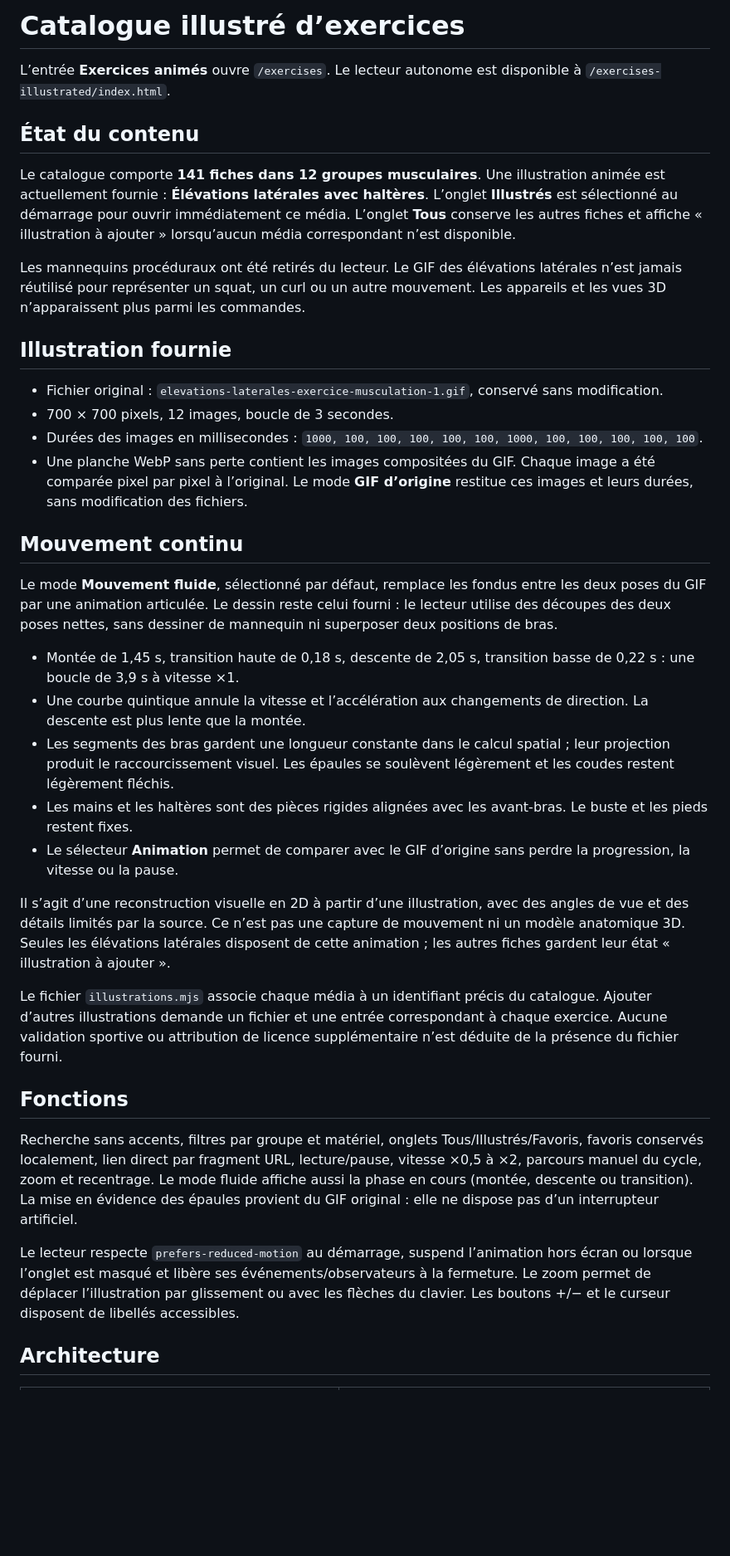
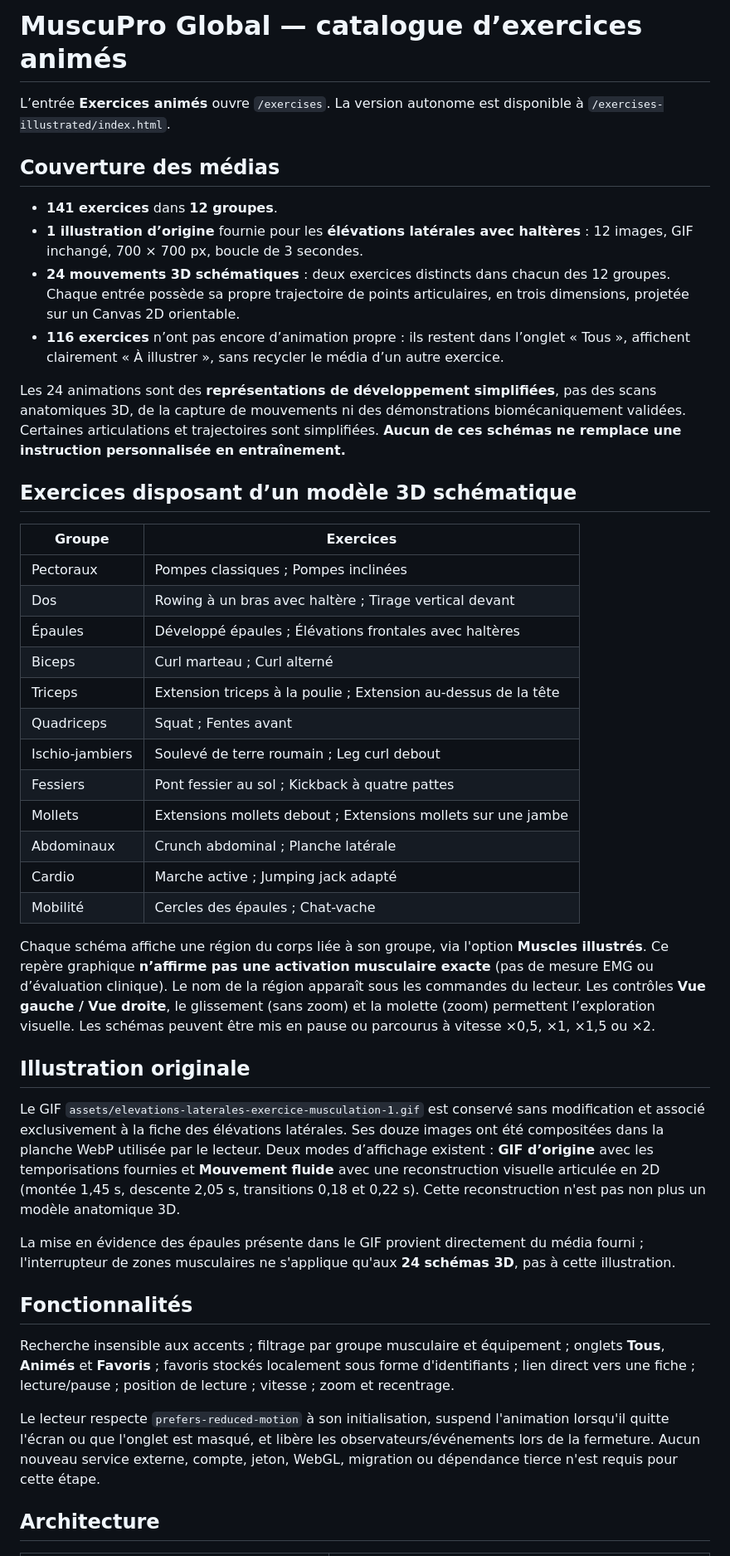
Before and after one commit to goriental10/Muscupro, a Markdown page: docs/EXERCICES_ANIMES.md, the part around one of its changes. Shown at 83% size. Drawn GitHub-style; blank space fills up the shorter version.

Commit message:
Document 25 available animations and limitations of schematic anatomy overlays

```diff
--- a/docs/EXERCICES_ANIMES.md
+++ b/docs/EXERCICES_ANIMES.md
@@ -1,39 +1,46 @@
-# Catalogue illustré d’exercices
+# MuscuPro Global — catalogue d’exercices animés
 
-L’entrée **Exercices animés** ouvre `/exercises`. Le lecteur autonome est disponible à `/exercises-illustrated/index.html`.
+L’entrée **Exercices animés** ouvre `/exercises`. La version autonome est disponible à `/exercises-illustrated/index.html`.
 
-## État du contenu
+## Couverture des médias
 
-Le catalogue comporte **141 fiches dans 12 groupes musculaires**. Une illustration animée est actuellement fournie : **Élévations latérales avec haltères**. L’onglet **Illustrés** est sélectionné au démarrage pour ouvrir immédiatement ce média. L’onglet **Tous** conserve les autres fiches et affiche « illustration à ajouter » lorsqu’aucun média correspondant n’est disponible.
+- **141 exercices** dans **12 groupes**.
+- **1 illustration d’origine** fournie pour les **élévations latérales avec haltères** : 12 images, GIF inchangé, 700 × 700 px, boucle de 3 secondes.
+- **24 mouvements 3D schématiques** : deux exercices distincts dans chacun des 12 groupes. Chaque entrée possède sa propre trajectoire de points articulaires, en trois dimensions, projetée sur un Canvas 2D orientable.
+- **116 exercices** n’ont pas encore d’animation propre : ils restent dans l’onglet « Tous », affichent clairement « À illustrer », sans recycler le média d’un autre exercice.
 
-Les mannequins procéduraux ont été retirés du lecteur. Le GIF des élévations latérales n’est jamais réutilisé pour représenter un squat, un curl ou un autre mouvement. Les appareils et les vues 3D n’apparaissent plus parmi les commandes.
+Les 24 animations sont des **représentations de développement simplifiées**, pas des scans anatomiques 3D, de la capture de mouvements ni des démonstrations biomécaniquement validées. Certaines articulations et trajectoires sont simplifiées. **Aucun de ces schémas ne remplace une instruction personnalisée en entraînement.**
 
-## Illustration fournie
+## Exercices disposant d’un modèle 3D schématique
 
-- Fichier original : `elevations-laterales-exercice-musculation-1.gif`, conservé sans modification.
-- 700 × 700 pixels, 12 images, boucle de 3 secondes.
-- Durées des images en millisecondes : `1000, 100, 100, 100, 100, 100, 1000, 100, 100, 100, 100, 100`.
-- Une planche WebP sans perte contient les images compositées du GIF. Chaque image a été comparée pixel par pixel à l’original. Le mode **GIF d’origine** restitue ces images et leurs durées, sans modification des fichiers.
+| Groupe | Exercices |
+| --- | --- |
+| Pectoraux | Pompes classiques ; Pompes inclinées |
+| Dos | Rowing à un bras avec haltère ; Tirage vertical devant |
+| Épaules | Développé épaules ; Élévations frontales avec haltères |
+| Biceps | Curl marteau ; Curl alterné |
+| Triceps | Extension triceps à la poulie ; Extension au-dessus de la tête |
+| Quadriceps | Squat ; Fentes avant |
+| Ischio-jambiers | Soulevé de terre roumain ; Leg curl debout |
+| Fessiers | Pont fessier au sol ; Kickback à quatre pattes |
+| Mollets | Extensions mollets debout ; Extensions mollets sur une jambe |
+| Abdominaux | Crunch abdominal ; Planche latérale |
+| Cardio | Marche active ; Jumping jack adapté |
+| Mobilité | Cercles des épaules ; Chat-vache |
 
-## Mouvement continu
+Chaque schéma affiche une région du corps liée à son groupe, via l'option **Muscles illustrés**. Ce repère graphique **n’affirme pas une activation musculaire exacte** (pas de mesure EMG ou d’évaluation clinique). Le nom de la région apparaît sous les commandes du lecteur. Les contrôles **Vue gauche / Vue droite**, le glissement (sans zoom) et la molette (zoom) permettent l’exploration visuelle. Les schémas peuvent être mis en pause ou parcourus à vitesse ×0,5, ×1, ×1,5 ou ×2.
 
-Le mode **Mouvement fluide**, sélectionné par défaut, remplace les fondus entre les deux poses du GIF par une animation articulée. Le dessin reste celui fourni : le lecteur utilise des découpes des deux poses nettes, sans dessiner de mannequin ni superposer deux positions de bras.
+## Illustration originale
 
-- Montée de 1,45 s, transition haute de 0,18 s, descente de 2,05 s, transition basse de 0,22 s : une boucle de 3,9 s à vitesse ×1.
-- Une courbe quintique annule la vitesse et l’accélération aux changements de direction. La descente est plus lente que la montée.
-- Les segments des bras gardent une longueur constante dans le calcul spatial ; leur projection produit le raccourcissement visuel. Les épaules se soulèvent légèrement et les coudes restent légèrement fléchis.
-- Les mains et les haltères sont des pièces rigides alignées avec les avant-bras. Le buste et les pieds restent fixes.
-- Le sélecteur **Animation** permet de comparer avec le GIF d’origine sans perdre la progression, la vitesse ou la pause.
+Le GIF `assets/elevations-laterales-exercice-musculation-1.gif` est conservé sans modification et associé exclusivement à la fiche des élévations latérales. Ses douze images ont été compositées dans la planche WebP utilisée par le lecteur. Deux modes d’affichage existent : **GIF d’origine** avec les temporisations fournies et **Mouvement fluide** avec une reconstruction visuelle articulée en 2D (montée 1,45 s, descente 2,05 s, transitions 0,18 et 0,22 s). Cette reconstruction n'est pas non plus un modèle anatomique 3D.
 
-Il s’agit d’une reconstruction visuelle en 2D à partir d’une illustration, avec des angles de vue et des détails limités par la source. Ce n’est pas une capture de mouvement ni un modèle anatomique 3D. Seules les élévations latérales disposent de cette animation ; les autres fiches gardent leur état « illustration à ajouter ».
+La mise en évidence des épaules présente dans le GIF provient directement du média fourni ; l'interrupteur de zones musculaires ne s'applique qu'aux **24 schémas 3D**, pas à cette illustration.
 
-Le fichier `illustrations.mjs` associe chaque média à un identifiant précis du catalogue. Ajouter d’autres illustrations demande un fichier et une entrée correspondant à chaque exercice. Aucune validation sportive ou attribution de licence supplémentaire n’est déduite de la présence du fichier fourni.
+## Fonctionnalités
 
-## Fonctions
+Recherche insensible aux accents ; filtrage par groupe musculaire et équipement ; onglets **Tous**, **Animés** et **Favoris** ; favoris stockés localement sous forme d'identifiants ; lien direct vers une fiche ; lecture/pause ; position de lecture ; vitesse ; zoom et recentrage.
 
-Recherche sans accents, filtres par groupe et matériel, onglets Tous/Illustrés/Favoris, favoris conservés localement, lien direct par fragment URL, lecture/pause, vitesse ×0,5 à ×2, parcours manuel du cycle, zoom et recentrage. Le mode fluide affiche aussi la phase en cours (montée, descente ou transition). La mise en évidence des épaules provient du GIF original : elle ne dispose pas d’un interrupteur artificiel.
-
-Le lecteur respecte `prefers-reduced-motion` au démarrage, suspend l’animation hors écran ou lorsque l’onglet est masqué et libère ses événements/observateurs à la fermeture. Le zoom permet de déplacer l’illustration par glissement ou avec les flèches du clavier. Les boutons +/− et le curseur disposent de libellés accessibles.
+Le lecteur respecte `prefers-reduced-motion` à son initialisation, suspend l'animation lorsqu'il quitte l'écran ou que l'onglet est masqué, et libère les observateurs/événements lors de la fermeture. Aucun nouveau service externe, compte, jeton, WebGL, migration ou dépendance tierce n'est requis pour cette étape.
 
 ## Architecture
 
```
Also changed, not shown: other parts of docs/EXERCICES_ANIMES.md (+15 -22 lines).
